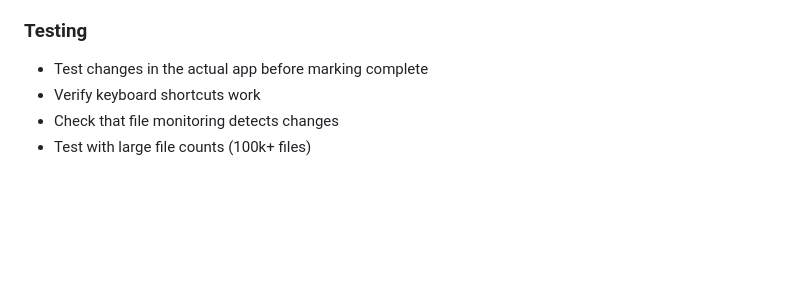
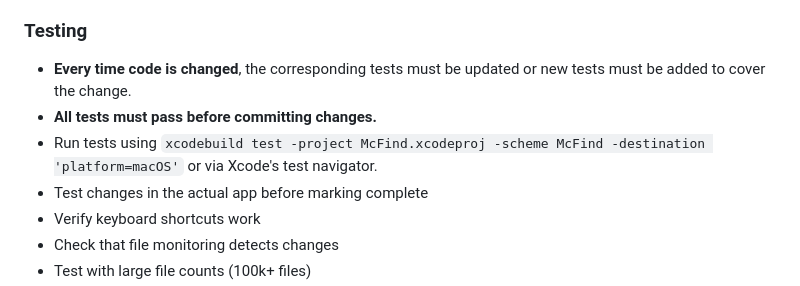
Before and after one commit to ntufar/mcfind, a Markdown page: .claude/rules.md, the part around the change. GitHub-like rendering; blank space fills up the shorter version.

Commit message:
Merge testing rules into .claude/rules.md

```diff
--- a/.claude/rules.md
+++ b/.claude/rules.md
@@ -23,6 +23,9 @@
 - Skip unnecessary file system operations
 
 ### Testing
+- **Every time code is changed**, the corresponding tests must be updated or new tests must be added to cover the change.
+- **All tests must pass before committing changes.**
+- Run tests using `xcodebuild test -project McFind.xcodeproj -scheme McFind -destination 'platform=macOS'` or via Xcode's test navigator.
 - Test changes in the actual app before marking complete
 - Verify keyboard shortcuts work
 - Check that file monitoring detects changes
```
Also changed, not shown: .opencode/rules.md (added, +3 -0 lines).
